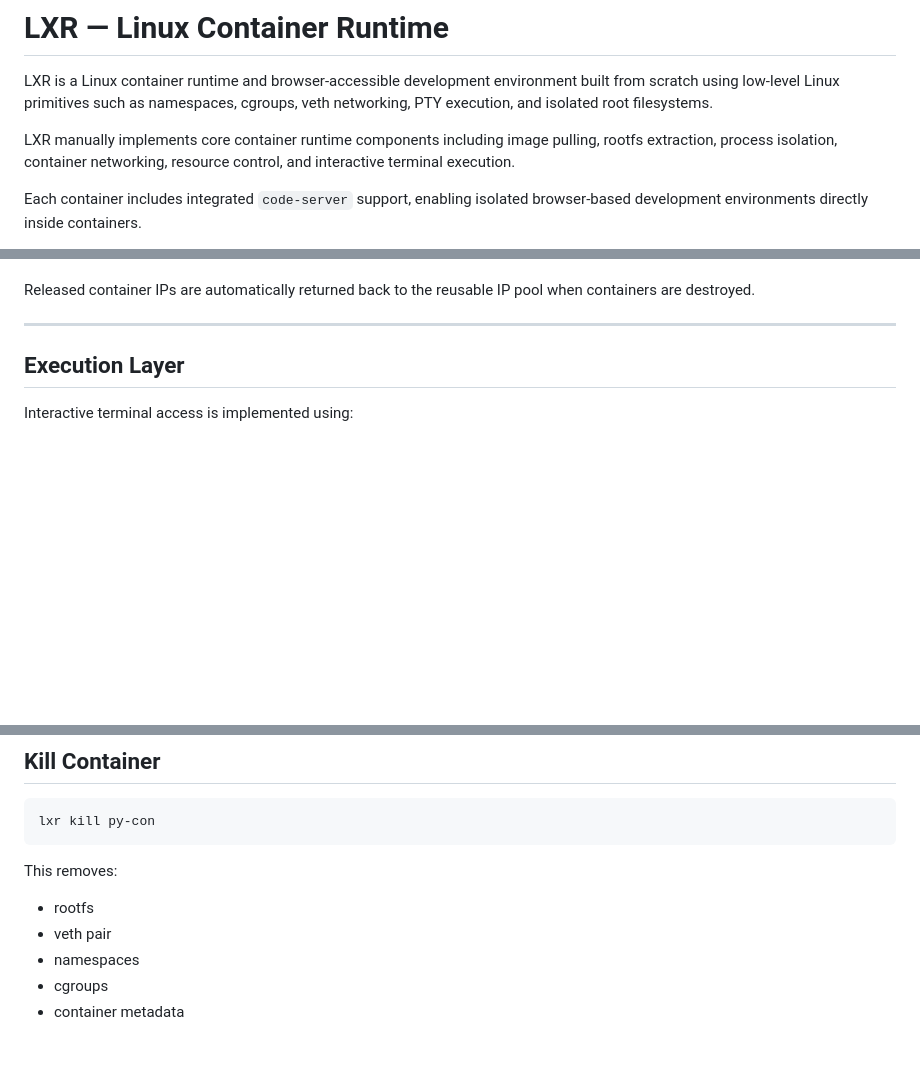
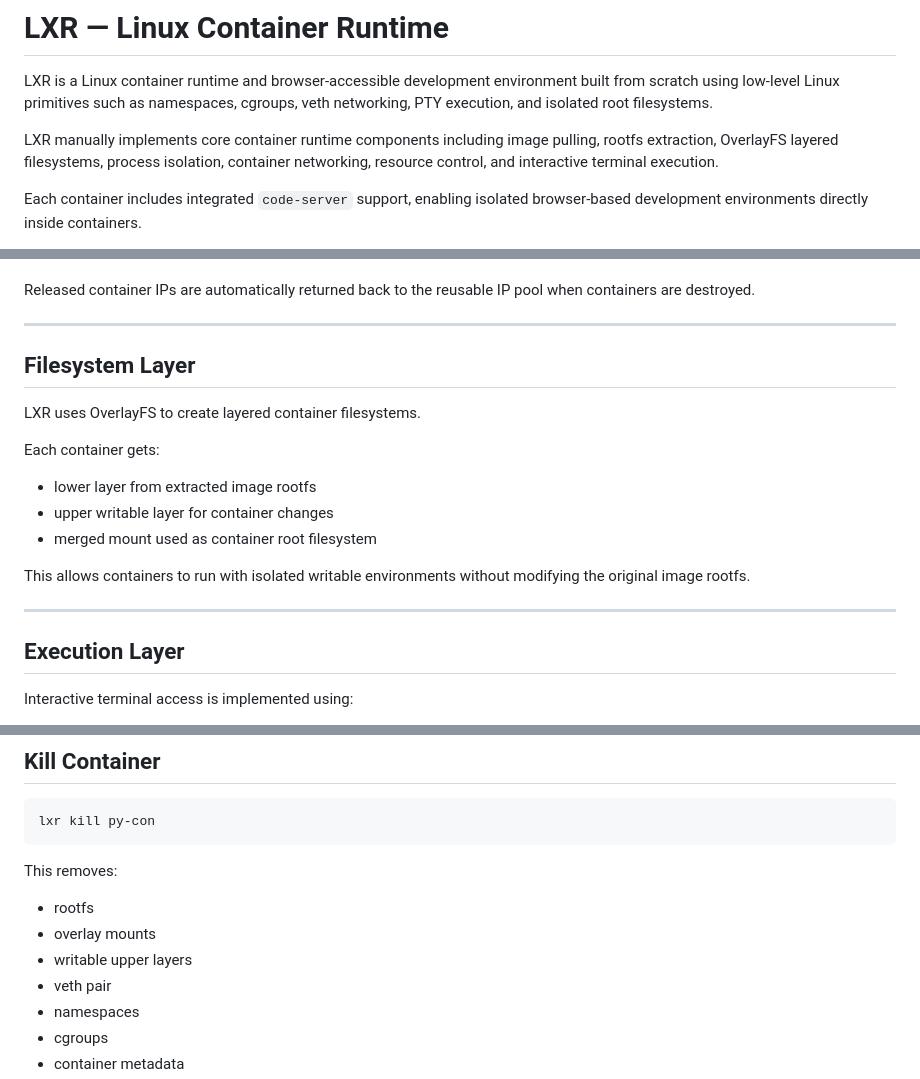
Before and after one commit to jack-san-145/LXR, a Markdown page: README.md, 3 parts joined by grey strips. Rendered like a GitHub page; blank space fills up the shorter version.

```diff
--- a/README.md
+++ b/README.md
@@ -2,7 +2,7 @@
 
 LXR is a Linux container runtime and browser-accessible development environment built from scratch using low-level Linux primitives such as namespaces, cgroups, veth networking, PTY execution, and isolated root filesystems.
 
-LXR manually implements core container runtime components including image pulling, rootfs extraction, process isolation, container networking, resource control, and interactive terminal execution.
+LXR manually implements core container runtime components including image pulling, rootfs extraction, OverlayFS layered filesystems, process isolation, container networking, resource control, and interactive terminal execution.
 
 Each container includes integrated `code-server` support, enabling isolated browser-based development environments directly inside containers.
 
@@ -112,6 +113,20 @@ Each container receives:
 * default gateway
 
 Released container IPs are automatically returned back to the reusable IP pool when containers are destroyed.
+
+---
+
+## Filesystem Layer
+
+LXR uses OverlayFS to create layered container filesystems.
+
+Each container gets:
+
+* lower layer from extracted image rootfs
+* upper writable layer for container changes
+* merged mount used as container root filesystem
+
+This allows containers to run with isolated writable environments without modifying the original image rootfs.
 
 ---
 
@@ -337,6 +352,8 @@ lxr kill py-con
 This removes:
 
 * rootfs
+* overlay mounts
+* writable upper layers
 * veth pair
 * namespaces
 * cgroups
```
Also changed, not shown: other parts of README.md (+1 -0 lines).
